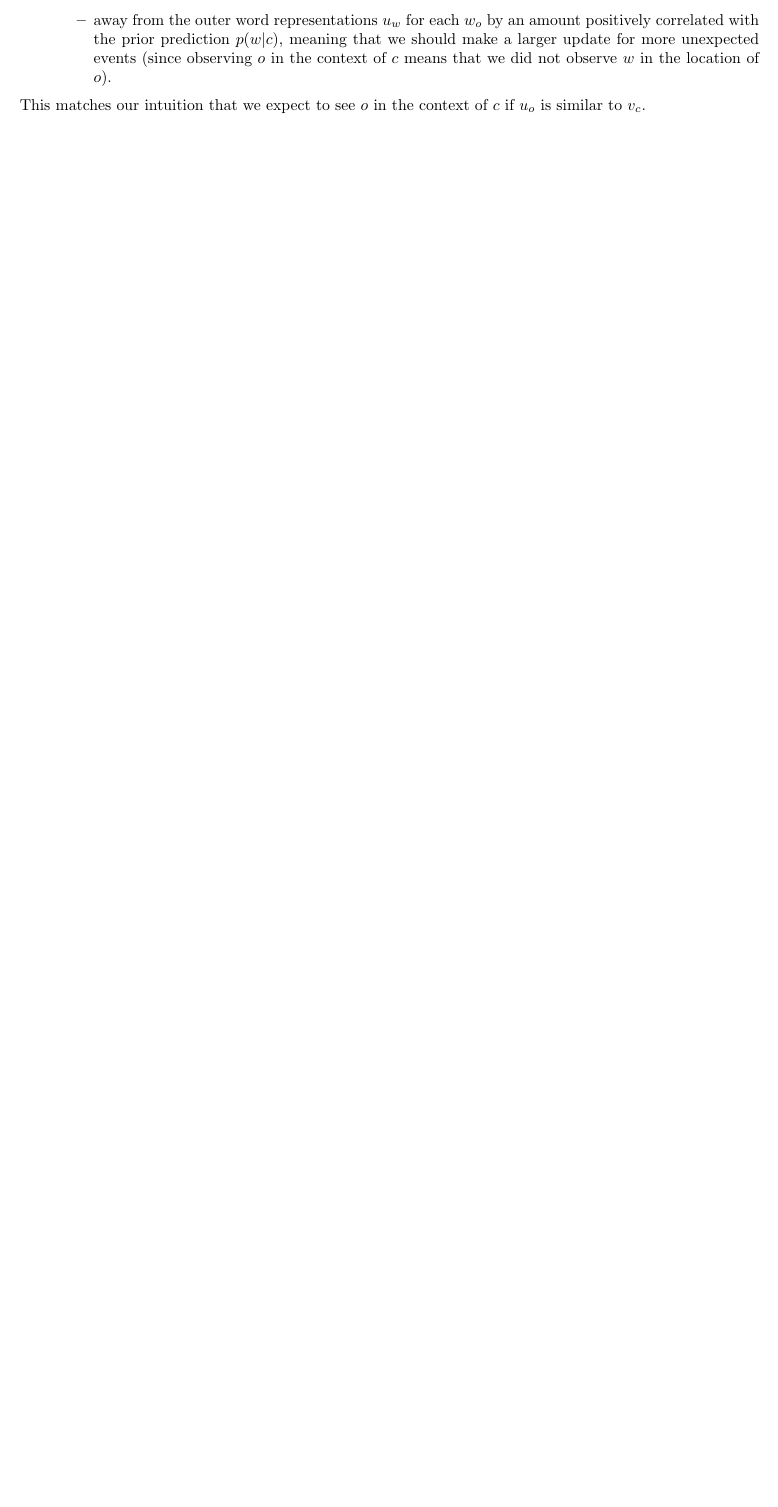
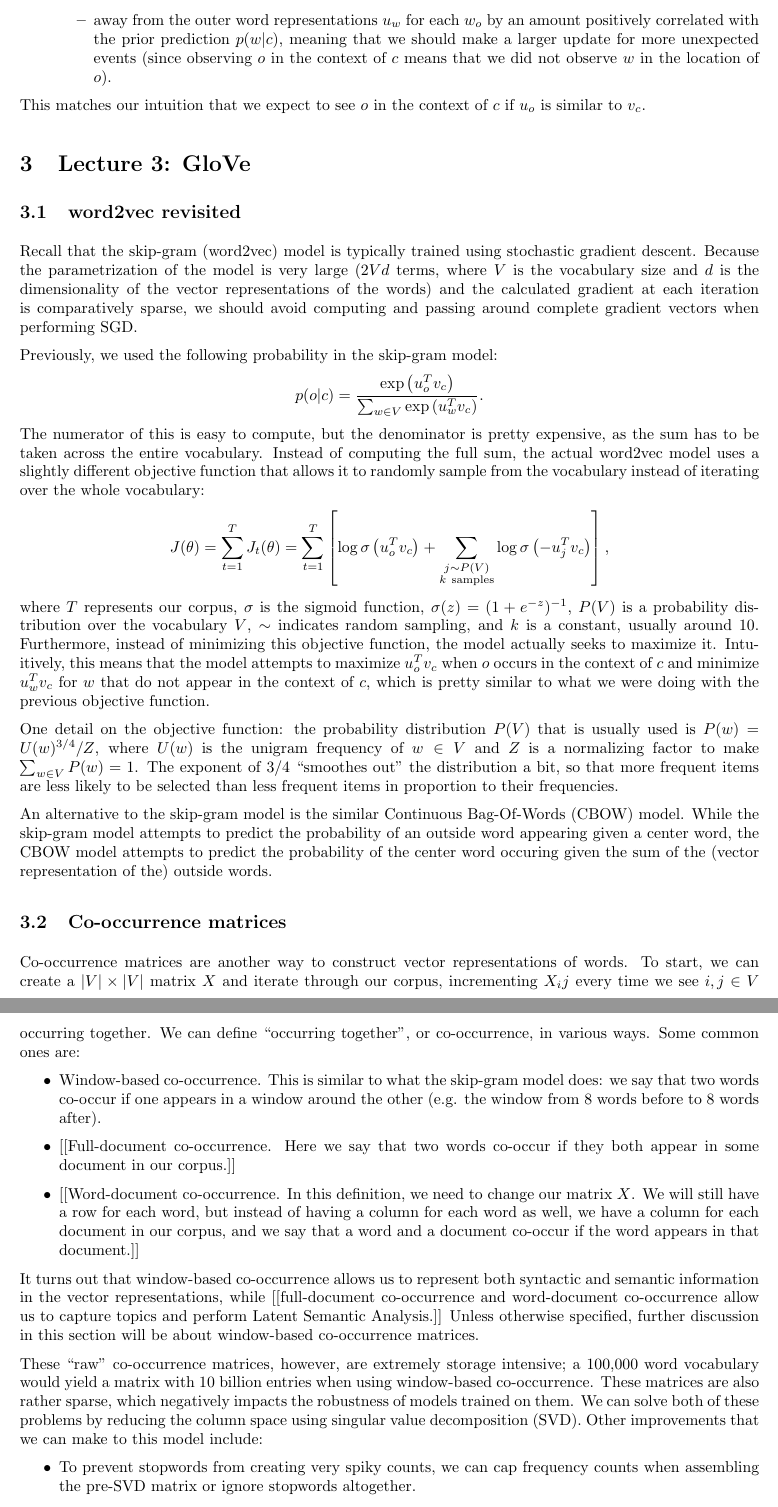
Before and after one commit to tlv/cs224n, a LaTeX document (notes/notes.tex, which reads notes/lecture3.tex): part of page 4 of 4 before the commit and two parts of pages 4 and 5 of 6 after it, the two joined at a grey line, cut so that both start at the same text, the shorter picture padded with empty space. The pictures show the PDF file notes/notes.pdf that the author committed with the source.

Commit message:
lecture 3 notes

```diff
--- /dev/null
+++ b/notes/lecture3.tex
@@ -0,0 +1,30 @@
+\subsection{word2vec revisited}
+Recall that the skip-gram (word2vec) model is typically trained using stochastic gradient descent. Because the parametrization of the model is very large ($2Vd$ terms, where $V$ is the vocabulary size and $d$ is the dimensionality of the vector representations of the words) and the calculated gradient at each iteration is comparatively sparse, we should avoid computing and passing around complete gradient vectors when performing SGD.
+
+Previously, we used the following probability in the skip-gram model:
+$$p(o|c) = \frac{\exp\left(u_o^T v_c\right)}{\sum_{w\in V}\exp\left(u_w^T v_c\right)}.$$
+The numerator of this is easy to compute, but the denominator is pretty expensive, as the sum has to be taken across the entire vocabulary. Instead of computing the full sum, the actual word2vec model uses a slightly different objective function that allows it to randomly sample from the vocabulary instead of iterating over the whole vocabulary:
+$$J(\theta) = \sum_{t=1}^T J_t(\theta) = \sum_{t=1}^T \left[\log \sigma\left(u_o^T v_c\right) + \sum_{\substack{j\sim P(V)\\ k~\text{samples}}} \log \sigma\left(-u_j^T v_c\right)\right],$$
+where $T$ represents our corpus, $\sigma$ is the sigmoid function, $\sigma(z) = (1 + e^{-z})^{-1}$, $P(V)$ is a probability distribution over the vocabulary $V$, $\sim$ indicates random sampling, and $k$ is a constant, usually around 10. Furthermore, instead of minimizing this objective function, the model actually seeks to maximize it. Intuitively, this means that the model attempts to maximize $u_o^T v_c$ when $o$ occurs in the context of $c$ and minimize $u_w^T v_c$ for $w$ that do not appear in the context of $c$, which is pretty similar to what we were doing with the previous objective function.
+
+One detail on the objective function: the probability distribution $P(V)$ that is usually used is $P(w) = U(w)^{3/4}/Z$, where $U(w)$ is the unigram frequency of $w \in V$ and $Z$ is a normalizing factor to make $\sum_{w \in V} P(w) = 1$. The exponent of 3/4 ``smoothes out" the distribution a bit, so that more frequent items are less likely to be selected than less frequent items in proportion to their frequencies.
+
+An alternative to the skip-gram model is the similar Continuous Bag-Of-Words (CBOW) model. While the skip-gram model attempts to predict the probability of an outside word appearing given a center word, the CBOW model attempts to predict the probability of the center word occuring given the sum of the (vector representation of the) outside words.
+
+\subsection{Co-occurrence matrices}
+Co-occurrence matrices are another way to construct vector representations of words. To start, we can create a $|V| \times |V|$ matrix $X$ and iterate through our corpus, incrementing $X_ij$ every time we see $i, j \in V$ occurring together. We can define ``occurring together", or co-occurrence, in various ways. Some common ones are:
+\begin{itemize}
+\item Window-based co-occurrence. This is similar to what the skip-gram model does: we say that two words co-occur if one appears in a window around the other (e.g. the window from 8 words before to 8 words after).
+\item {[[Full-document co-occurrence. Here we say that two words co-occur if they both appear in some document in our corpus.]]}
+\item {[[Word-document co-occurrence. In this definition, we need to change our matrix $X$. We will still have a row for each word, but instead of having a column for each word as well, we have a column for each document in our corpus, and we say that a word and a document co-occur if the word appears in that document.]]}
+\end{itemize}
+
+It turns out that window-based co-occurrence allows us to represent both syntactic and semantic information in the vector representations, while [[full-document co-occurrence and word-document co-occurrence allow us to capture topics and perform Latent Semantic Analysis.]] Unless otherwise specified, further discussion in this section will be about window-based co-occurrence matrices.
+
+These ``raw" co-occurrence matrices, however, are extremely storage intensive; a 100,000 word vocabulary would yield a matrix with 10 billion entries when using window-based co-occurrence. These matrices are also rather sparse, which negatively impacts the robustness of models trained on them. We can solve both of these problems by reducing the column space using singular value decomposition (SVD). Other improvements that we can make to this model include:
+\begin{itemize}
+\item To prevent stopwords from creating very spiky counts, we can cap frequency counts when assembling the pre-SVD matrix or ignore stopwords altogether.
+\item We can weight co-occurrences; e.g. maybe we should weight the co-occurrence of two words more if they are adjacent rather than 5 words apart (e.g. by adding a larger or smaller increment to the corresponding entry in the pre-SVD co-occurrence matrix).
+\end{itemize}
+However, co-occurrence matries still have some issues:
+\begin{itemize}
@@ -0,0 +35 @@
+\end{itemize}
@@ -0,0 +43 @@
+\begin{itemize}
@@ -0,0 +48,5 @@
+\end{itemize}
+
+\subsection{GloVe}
+Global Vectors, or GloVe, is another method for training vector representations of words. It compiles a co-occurrence matrix $P$, and then seeks to minimize the objective function
+$$J(\theta) = \frac{1}{2} \sum_{i, j \in V}f(P_{ij})\left(u_i^T v_j - \log P_{ij}\right)^2.$$
@@ -0,0 +59,5 @@
+\subsection{Evaluation of vector representations of words}
+Once we have a model, we'd like to evaluate how well it performs. In general, there are two categories of evaluation metrics for any model: intrinsic and extrinsic.
+\begin{itemize}
+\item Intrinsic metrics measure how well the model performs some specific or intermediate subtask, such as how well vector similarities of words map to human judgments of similarities of words. They:
+\begin{itemize}
@@ -0,0 +67,7 @@
+\end{itemize}
+\item Extrinsic metrics measure how well the model performs some more useful downstream task, such as machine translation. Extrinsic metrics:
+\begin{itemize}
+\item are often slow to compute (e.g. it might take a while to train the machine translation model from your word representations) and
+\item can be unclear on whether your component (e.g. word representations) of the larger system (e.g. machine translation system) specifically improved performance on its own if other parts of the system have also changed.
+\end{itemize}
+\end{itemize}
```
Also changed, not shown: notes/notes.tex (+3 -0 lines), notes/notes.pdf, notes/lecture3.tex (29 more changed lines).
